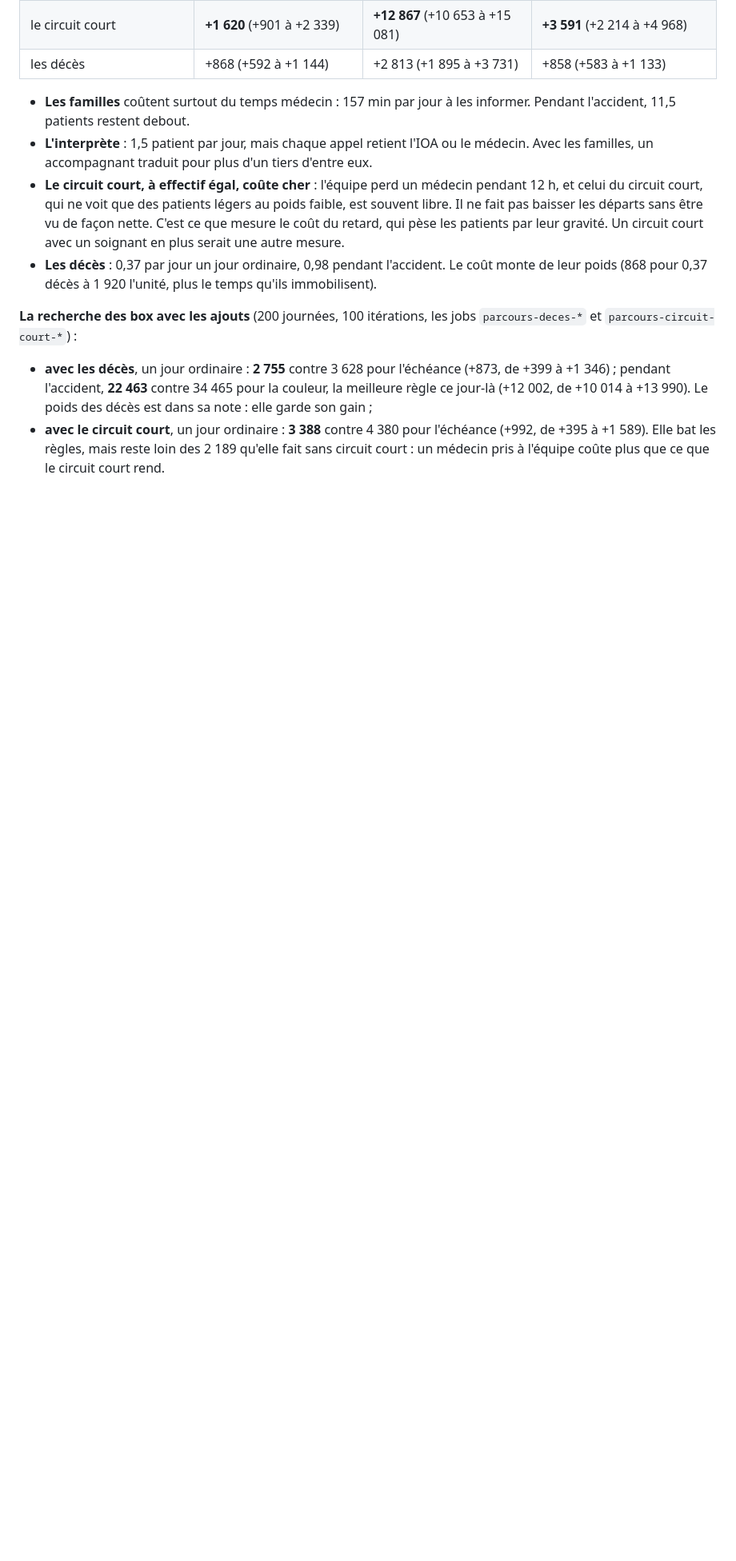
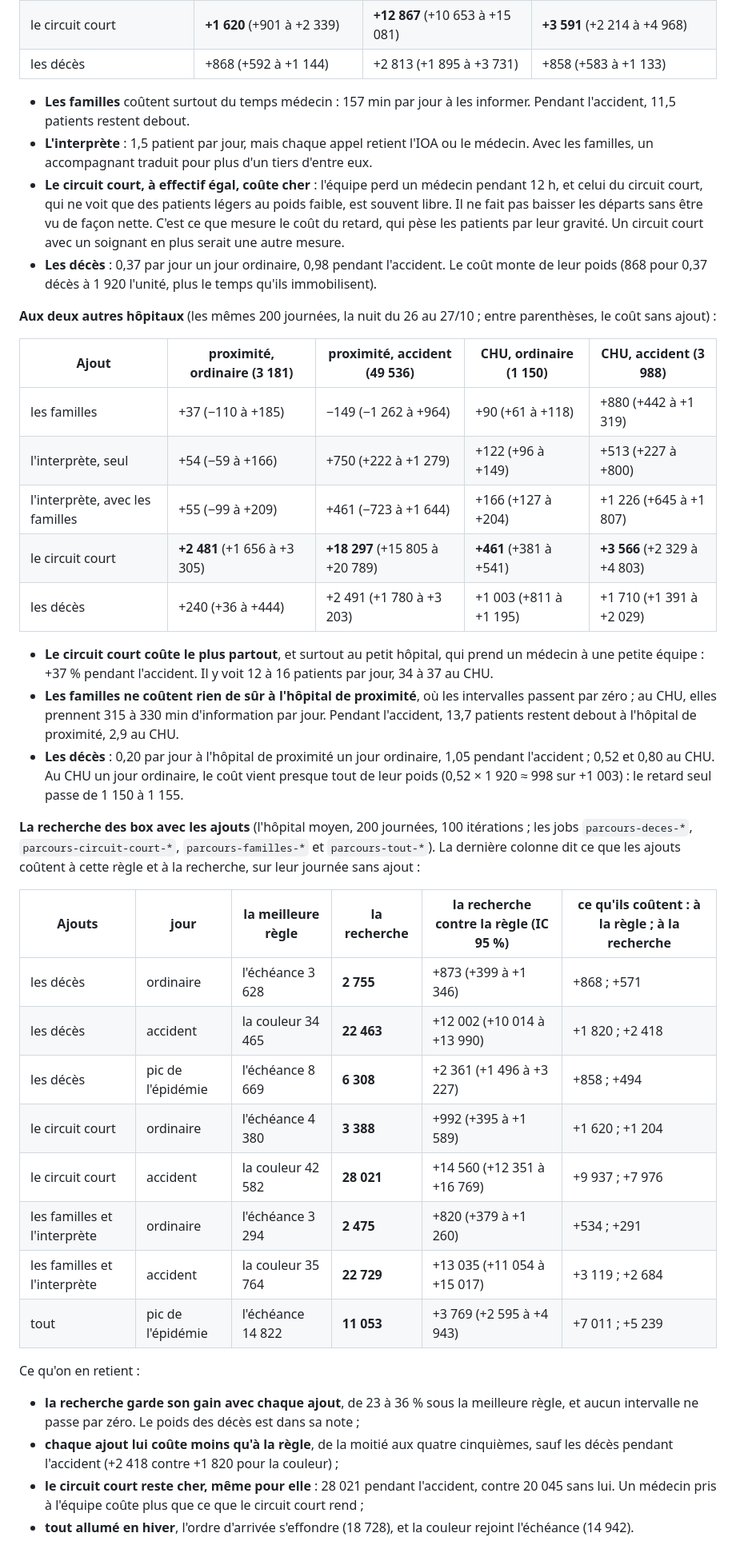
Before and after one commit to samiyc/mcts-urgences, a Markdown page: docs/parcours-ajouts.md, the part around one of its changes. Shown at 80% size. Drawn GitHub-style; blank space fills up the shorter version.

```diff
--- a/docs/parcours-ajouts.md
+++ b/docs/parcours-ajouts.md
@@ -148,11 +173,45 @@ l'écart sur la journée sans ajout et son IC 95 %) :
 - **Les décès** : 0,37 par jour un jour ordinaire, 0,98 pendant l'accident. Le coût monte de leur poids (868 pour
   0,37 décès à 1 920 l'unité, plus le temps qu'ils immobilisent).
 
-**La recherche des box avec les ajouts** (200 journées, 100 itérations, les jobs `parcours-deces-*` et
-`parcours-circuit-court-*`) :
-- **avec les décès**, un jour ordinaire : **2 755** contre 3 628 pour l'échéance (+873, de +399 à +1 346) ; pendant
-  l'accident, **22 463** contre 34 465 pour la couleur, la meilleure règle ce jour-là (+12 002, de +10 014 à +13 990). Le
-  poids des décès est dans sa note : elle garde son gain ;
-- **avec le circuit court**, un jour ordinaire : **3 388** contre 4 380 pour l'échéance (+992, de +395 à +1 589). Elle
-  bat les règles, mais reste loin des 2 189 qu'elle fait sans circuit court : un médecin pris à l'équipe coûte plus que
-  ce que le circuit court rend.
+**Aux deux autres hôpitaux** (les mêmes 200 journées, la nuit du 26 au 27/10 ; entre parenthèses, le coût sans ajout) :
+
+| Ajout | proximité, ordinaire (3 181) | proximité, accident (49 536) | CHU, ordinaire (1 150) | CHU, accident (3 988) |
+|---|---|---|---|---|
+| les familles | +37 (−110 à +185) | −149 (−1 262 à +964) | +90 (+61 à +118) | +880 (+442 à +1 319) |
+| l'interprète, seul | +54 (−59 à +166) | +750 (+222 à +1 279) | +122 (+96 à +149) | +513 (+227 à +800) |
+| l'interprète, avec les familles | +55 (−99 à +209) | +461 (−723 à +1 644) | +166 (+127 à +204) | +1 226 (+645 à +1 807) |
+| le circuit court | **+2 481** (+1 656 à +3 305) | **+18 297** (+15 805 à +20 789) | **+461** (+381 à +541) | **+3 566** (+2 329 à +4 803) |
+| les décès | +240 (+36 à +444) | +2 491 (+1 780 à +3 203) | +1 003 (+811 à +1 195) | +1 710 (+1 391 à +2 029) |
+
+- **Le circuit court coûte le plus partout**, et surtout au petit hôpital, qui prend un médecin à une petite équipe :
+  +37 % pendant l'accident. Il y voit 12 à 16 patients par jour, 34 à 37 au CHU.
+- **Les familles ne coûtent rien de sûr à l'hôpital de proximité**, où les intervalles passent par zéro ; au CHU,
+  elles prennent 315 à 330 min d'information par jour. Pendant l'accident, 13,7 patients restent debout à l'hôpital de
+  proximité, 2,9 au CHU.
+- **Les décès** : 0,20 par jour à l'hôpital de proximité un jour ordinaire, 1,05 pendant l'accident ; 0,52 et 0,80 au
+  CHU. Au CHU un jour ordinaire, le coût vient presque tout de leur poids (0,52 × 1 920 ≈ 998 sur +1 003) : le retard
+  seul passe de 1 150 à 1 155.
+
+**La recherche des box avec les ajouts** (l'hôpital moyen, 200 journées, 100 itérations ; les jobs
+`parcours-deces-*`, `parcours-circuit-court-*`, `parcours-familles-*` et `parcours-tout-*`). La dernière colonne
+dit ce que les ajouts coûtent à cette règle et à la recherche, sur leur journée sans ajout :
+
+| Ajouts | jour | la meilleure règle | la recherche | la recherche contre la règle (IC 95 %) | ce qu'ils coûtent : à la règle ; à la recherche |
+|---|---|---|---|---|---|
+| les décès | ordinaire | l'échéance 3 628 | **2 755** | +873 (+399 à +1 346) | +868 ; +571 |
+| les décès | accident | la couleur 34 465 | **22 463** | +12 002 (+10 014 à +13 990) | +1 820 ; +2 418 |
+| les décès | pic de l'épidémie | l'échéance 8 669 | **6 308** | +2 361 (+1 496 à +3 227) | +858 ; +494 |
+| le circuit court | ordinaire | l'échéance 4 380 | **3 388** | +992 (+395 à +1 589) | +1 620 ; +1 204 |
+| le circuit court | accident | la couleur 42 582 | **28 021** | +14 560 (+12 351 à +16 769) | +9 937 ; +7 976 |
+| les familles et l'interprète | ordinaire | l'échéance 3 294 | **2 475** | +820 (+379 à +1 260) | +534 ; +291 |
+| les familles et l'interprète | accident | la couleur 35 764 | **22 729** | +13 035 (+11 054 à +15 017) | +3 119 ; +2 684 |
+| tout | pic de l'épidémie | l'échéance 14 822 | **11 053** | +3 769 (+2 595 à +4 943) | +7 011 ; +5 239 |
+
+Ce qu'on en retient :
+- **la recherche garde son gain avec chaque ajout**, de 23 à 36 % sous la meilleure règle, et aucun intervalle ne
+  passe par zéro. Le poids des décès est dans sa note ;
+- **chaque ajout lui coûte moins qu'à la règle**, de la moitié aux quatre cinquièmes, sauf les décès pendant l'accident
+  (+2 418 contre +1 820 pour la couleur) ;
+- **le circuit court reste cher, même pour elle** : 28 021 pendant l'accident, contre 20 045 sans lui. Un médecin pris à
+  l'équipe coûte plus que ce que le circuit court rend ;
+- **tout allumé en hiver**, l'ordre d'arrivée s'effondre (18 728), et la couleur rejoint l'échéance (14 942).
```
Also changed, not shown: other parts of docs/parcours-ajouts.md (+29 -4 lines), docs/parcours.md (+6 -2 lines).
